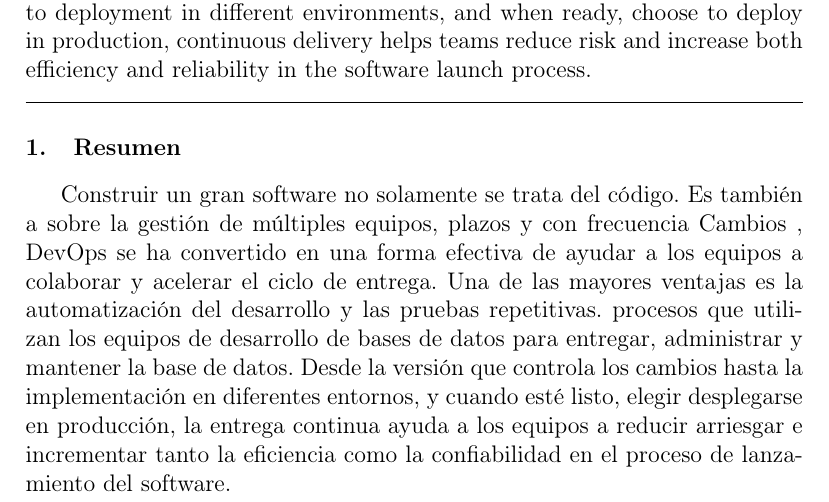
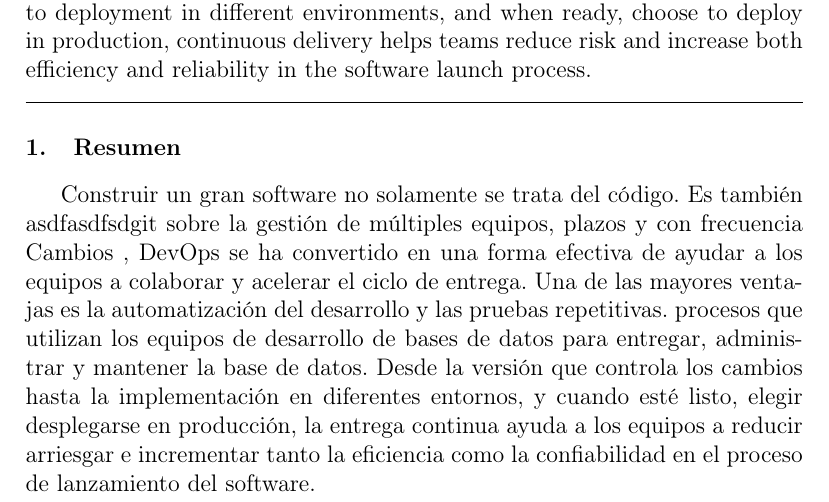
Before and after one commit to matrixsup3232/Trabajo-Encargado-N-02, a LaTeX paper (index.tex): part of page 1 of 7, cut so that both start at the same text. Compiled offline with pdfLaTeX.

Commit message:
Update index.tex
avance jc

```diff
--- a/index.tex
+++ b/index.tex
@@ -34,7 +34,7 @@ Building great software is not just about code. It is also on the management of
 
 	\section{Resumen}
 
-Construir un gran software no solamente se trata del código. Es también a
+Construir un gran software no solamente se trata del código. Es también asdfasdfsdgit
 sobre la gestión de múltiples equipos, plazos y con frecuencia
 Cambios , DevOps se ha convertido en una forma efectiva de ayudar a los equipos a colaborar y acelerar el ciclo de entrega.
 Una de las mayores ventajas es la automatización del desarrollo y las pruebas repetitivas.
```
